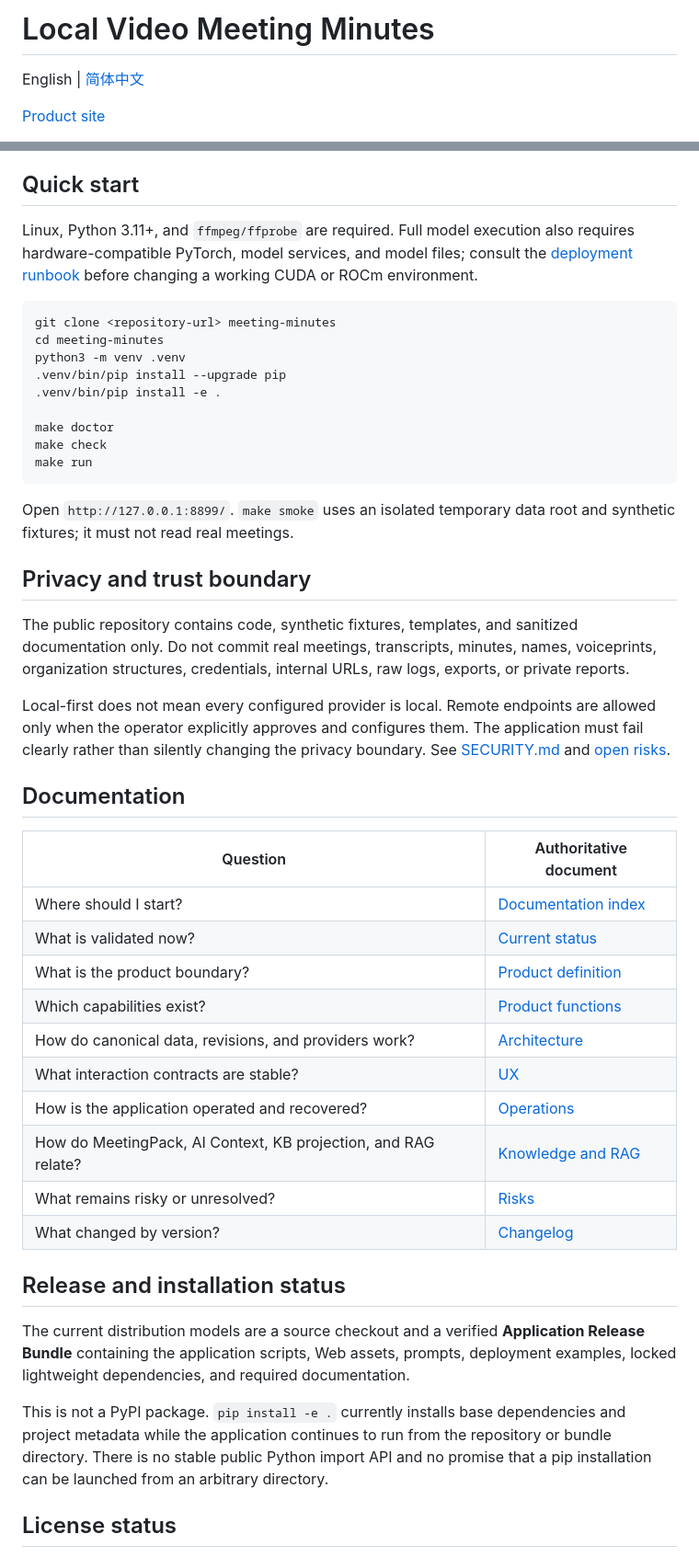
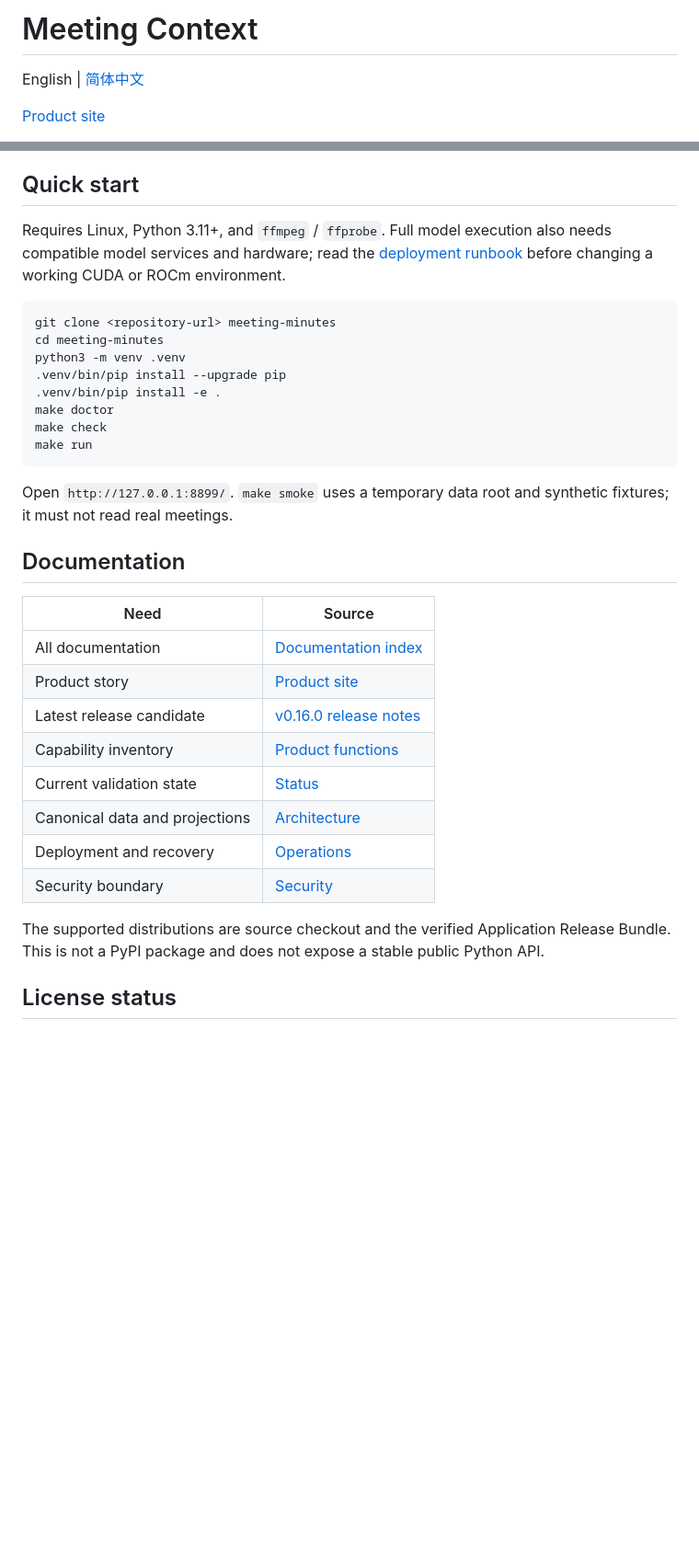
Before and after one commit to JohnnyBGoodeLithium/Local-Video-Meeting-Minutes, a Markdown page: README.md, 2 parts joined by grey strips. Shown at 92% size. Rendered like a GitHub page; blank space fills up the shorter version.

````diff
--- a/README.md
+++ b/README.md
@@ -1,4 +1,4 @@
-# Local Video Meeting Minutes
+# Meeting Context
 
 English | [简体中文](README.zh-CN.md)
 
@@ -50,7 +70,9 @@ This is a controlled single-machine proof of concept, not a production multi-use
 
 ## Quick start
 
-Linux, Python 3.11+, and `ffmpeg/ffprobe` are required. Full model execution also requires hardware-compatible PyTorch, model services, and model files; consult the [deployment runbook](docs/runbooks/DEPLOYMENT.md) before changing a working CUDA or ROCm environment.
+Requires Linux, Python 3.11+, and `ffmpeg` / `ffprobe`. Full model execution also needs compatible
+model services and hardware; read the [deployment runbook](docs/runbooks/DEPLOYMENT.md) before
+changing a working CUDA or ROCm environment.
 
 ```bash
 git clone <repository-url> meeting-minutes
@@ -58,40 +80,29 @@ cd meeting-minutes
 python3 -m venv .venv
 .venv/bin/pip install --upgrade pip
 .venv/bin/pip install -e .
-
 make doctor
 make check
 make run
 ```
 
-Open `http://127.0.0.1:8899/`. `make smoke` uses an isolated temporary data root and synthetic fixtures; it must not read real meetings.
-
-## Privacy and trust boundary
-
-The public repository contains code, synthetic fixtures, templates, and sanitized documentation only. Do not commit real meetings, transcripts, minutes, names, voiceprints, organization structures, credentials, internal URLs, raw logs, exports, or private reports.
-
-Local-first does not mean every configured provider is local. Remote endpoints are allowed only when the operator explicitly approves and configures them. The application must fail clearly rather than silently changing the privacy boundary. See [SECURITY.md](SECURITY.md) and [open risks](docs/RISKS.md).
+Open `http://127.0.0.1:8899/`. `make smoke` uses a temporary data root and synthetic fixtures; it
+must not read real meetings.
 
 ## Documentation
 
-| Question | Authoritative document |
+| Need | Source |
 |---|---|
-| Where should I start? | [Documentation index](docs/INDEX.md) |
-| What is validated now? | [Current status](docs/STATUS.md) |
-| What is the product boundary? | [Product definition](docs/PRODUCT.md) |
-| Which capabilities exist? | [Product functions](docs/PRODUCT_FUNCTIONS.md) |
-| How do canonical data, revisions, and providers work? | [Architecture](docs/ARCHITECTURE.md) |
-| What interaction contracts are stable? | [UX](docs/UX.md) |
-| How is the application operated and recovered? | [Operations](docs/OPERATIONS.md) |
-| How do MeetingPack, AI Context, KB projection, and RAG relate? | [Knowledge and RAG](docs/KNOWLEDGE_RAG.md) |
-| What remains risky or unresolved? | [Risks](docs/RISKS.md) |
-| What changed by version? | [Changelog](CHANGELOG.md) |
+| All documentation | [Documentation index](docs/INDEX.md) |
+| Product story | [Product site](https://johnnybgoodlithium.github.io/Local-Video-Meeting-Minutes/) |
+| Latest release candidate | [v0.16.0 release notes](docs/releases/v0.16.0.md) |
+| Capability inventory | [Product functions](docs/PRODUCT_FUNCTIONS.md) |
+| Current validation state | [Status](docs/STATUS.md) |
+| Canonical data and projections | [Architecture](docs/ARCHITECTURE.md) |
+| Deployment and recovery | [Operations](docs/OPERATIONS.md) |
+| Security boundary | [Security](SECURITY.md) |
 
-## Release and installation status
-
-The current distribution models are a source checkout and a verified **Application Release Bundle** containing the application scripts, Web assets, prompts, deployment examples, locked lightweight dependencies, and required documentation.
-
-This is not a PyPI package. `pip install -e .` currently installs base dependencies and project metadata while the application continues to run from the repository or bundle directory. There is no stable public Python import API and no promise that a pip installation can be launched from an arbitrary directory.
+The supported distributions are source checkout and the verified Application Release Bundle. This
+is not a PyPI package and does not expose a stable public Python API.
 
 ## License status
 
````
Also changed, not shown: other parts of README.md (+46 -26 lines), README.zh-CN.md (+56 -54 lines).
